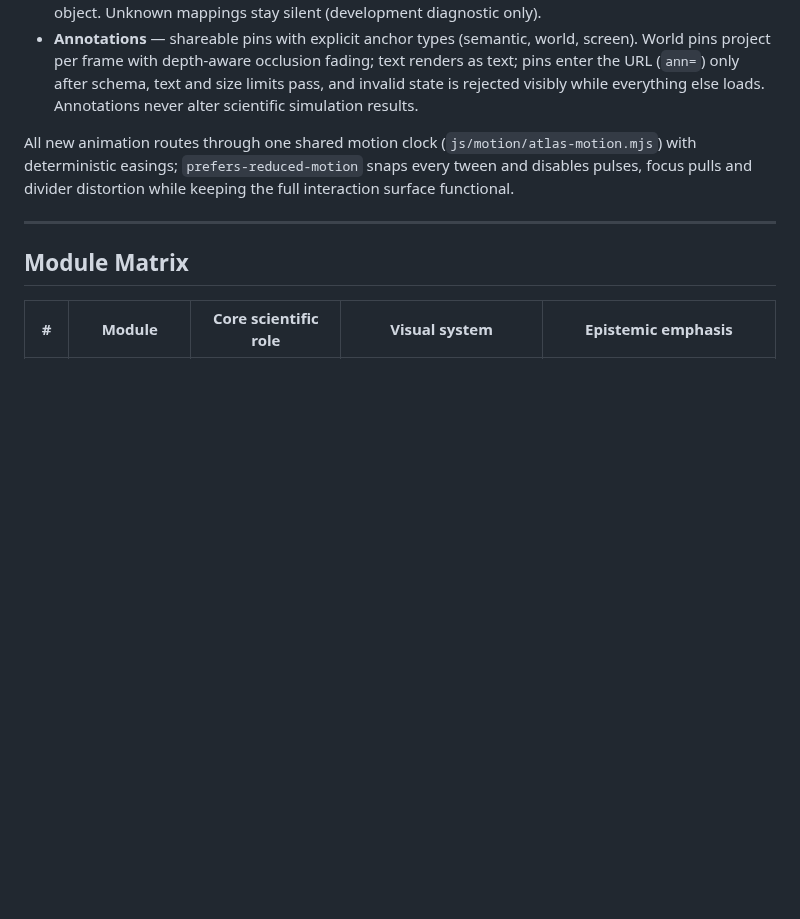
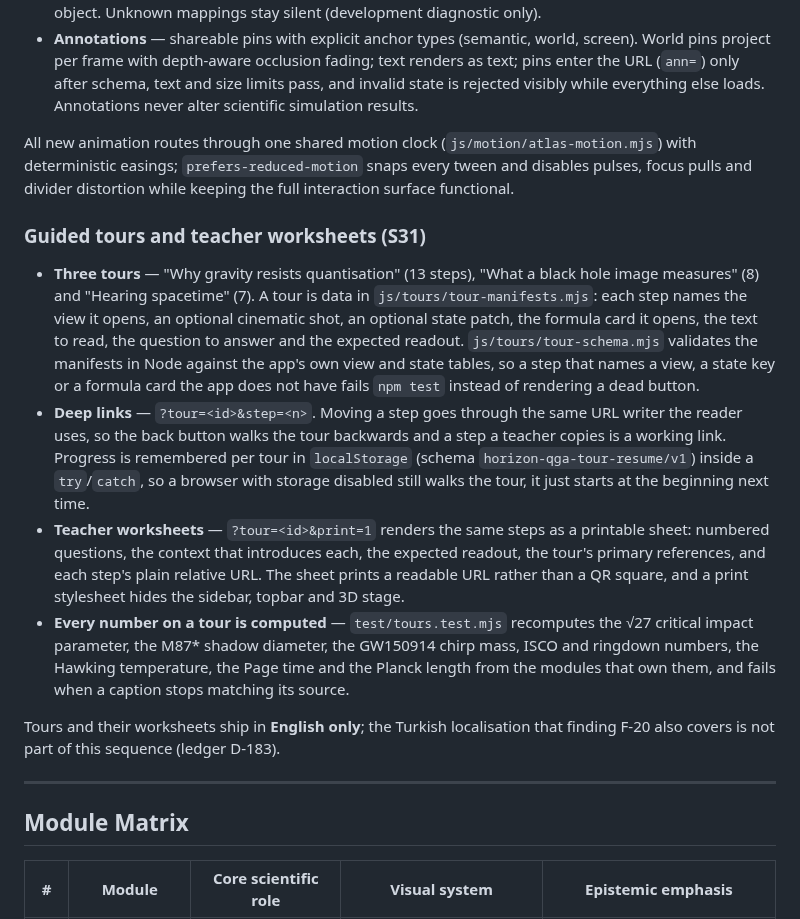
Before and after one commit to mustafaras/horizon-quantum-gravity-atlas, a Markdown page: README.md, the part around the change. GitHub-like rendering; blank space fills up the shorter version.

```diff
--- a/README.md
+++ b/README.md
@@ -443,6 +443,15 @@ The non-rotating counterpart — the Schwarzschild null-geodesic core behind the
 - **Annotations** — shareable pins with explicit anchor types (semantic, world, screen). World pins project per frame with depth-aware occlusion fading; text renders as text; pins enter the URL (`ann=`) only after schema, text and size limits pass, and invalid state is rejected visibly while everything else loads. Annotations never alter scientific simulation results.
 
 All new animation routes through one shared motion clock (`js/motion/atlas-motion.mjs`) with deterministic easings; `prefers-reduced-motion` snaps every tween and disables pulses, focus pulls and divider distortion while keeping the full interaction surface functional.
+
+### Guided tours and teacher worksheets (S31)
+
+- **Three tours** — "Why gravity resists quantisation" (13 steps), "What a black hole image measures" (8) and "Hearing spacetime" (7). A tour is data in `js/tours/tour-manifests.mjs`: each step names the view it opens, an optional cinematic shot, an optional state patch, the formula card it opens, the text to read, the question to answer and the expected readout. `js/tours/tour-schema.mjs` validates the manifests in Node against the app's own view and state tables, so a step that names a view, a state key or a formula card the app does not have fails `npm test` instead of rendering a dead button.
+- **Deep links** — `?tour=<id>&step=<n>`. Moving a step goes through the same URL writer the reader uses, so the back button walks the tour backwards and a step a teacher copies is a working link. Progress is remembered per tour in `localStorage` (schema `horizon-qga-tour-resume/v1`) inside a `try`/`catch`, so a browser with storage disabled still walks the tour, it just starts at the beginning next time.
+- **Teacher worksheets** — `?tour=<id>&print=1` renders the same steps as a printable sheet: numbered questions, the context that introduces each, the expected readout, the tour's primary references, and each step's plain relative URL. The sheet prints a readable URL rather than a QR square, and a print stylesheet hides the sidebar, topbar and 3D stage.
+- **Every number on a tour is computed** — `test/tours.test.mjs` recomputes the √27 critical impact parameter, the M87\* shadow diameter, the GW150914 chirp mass, ISCO and ringdown numbers, the Hawking temperature, the Page time and the Planck length from the modules that own them, and fails when a caption stops matching its source.
+
+Tours and their worksheets ship in **English only**; the Turkish localisation that finding F-20 also covers is not part of this sequence (ledger D-183).
 
 ---
 
```
Also changed, not shown: docs/screenshots/s31-tour-reader.png (added), docs/screenshots/s31-tour-worksheet.png (added), 17 other files.
